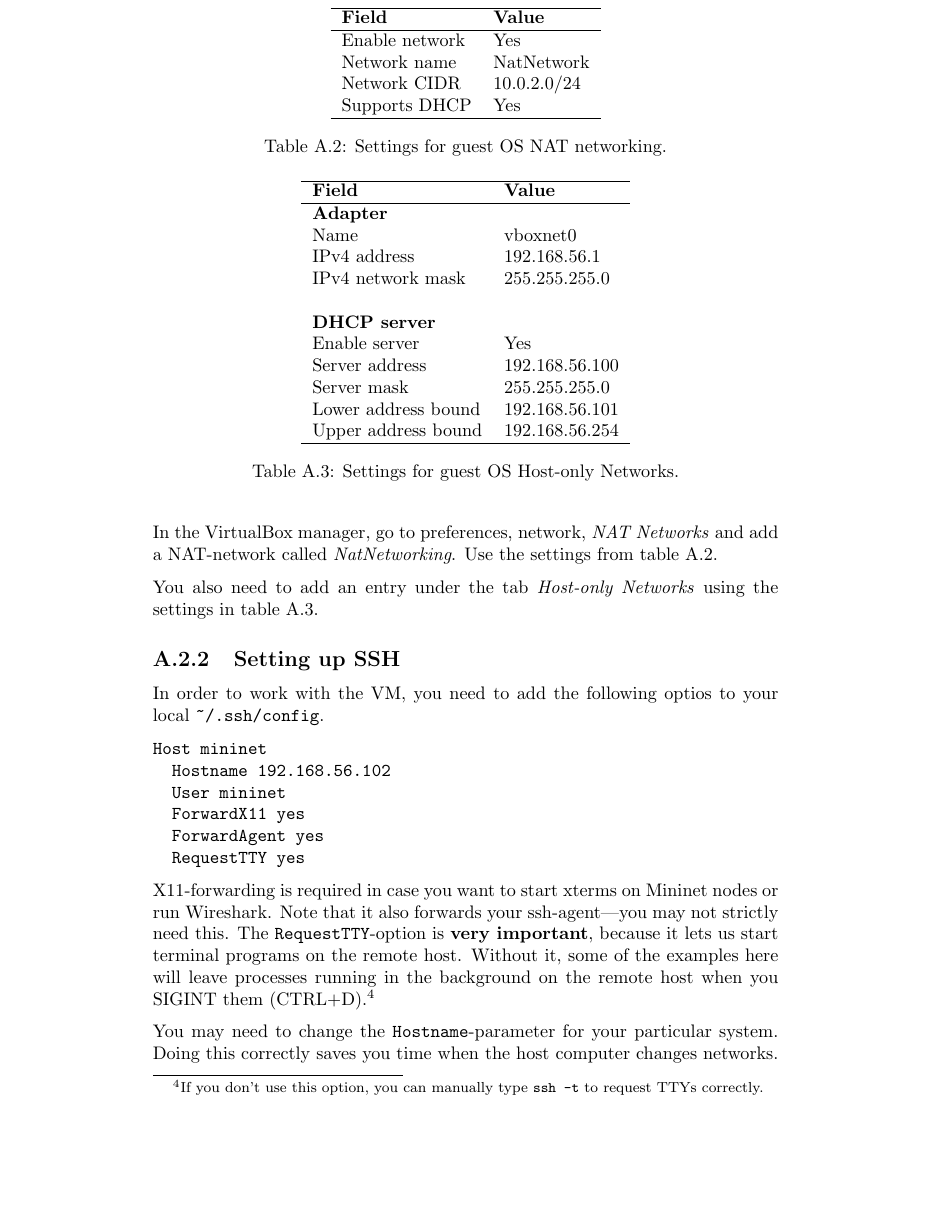
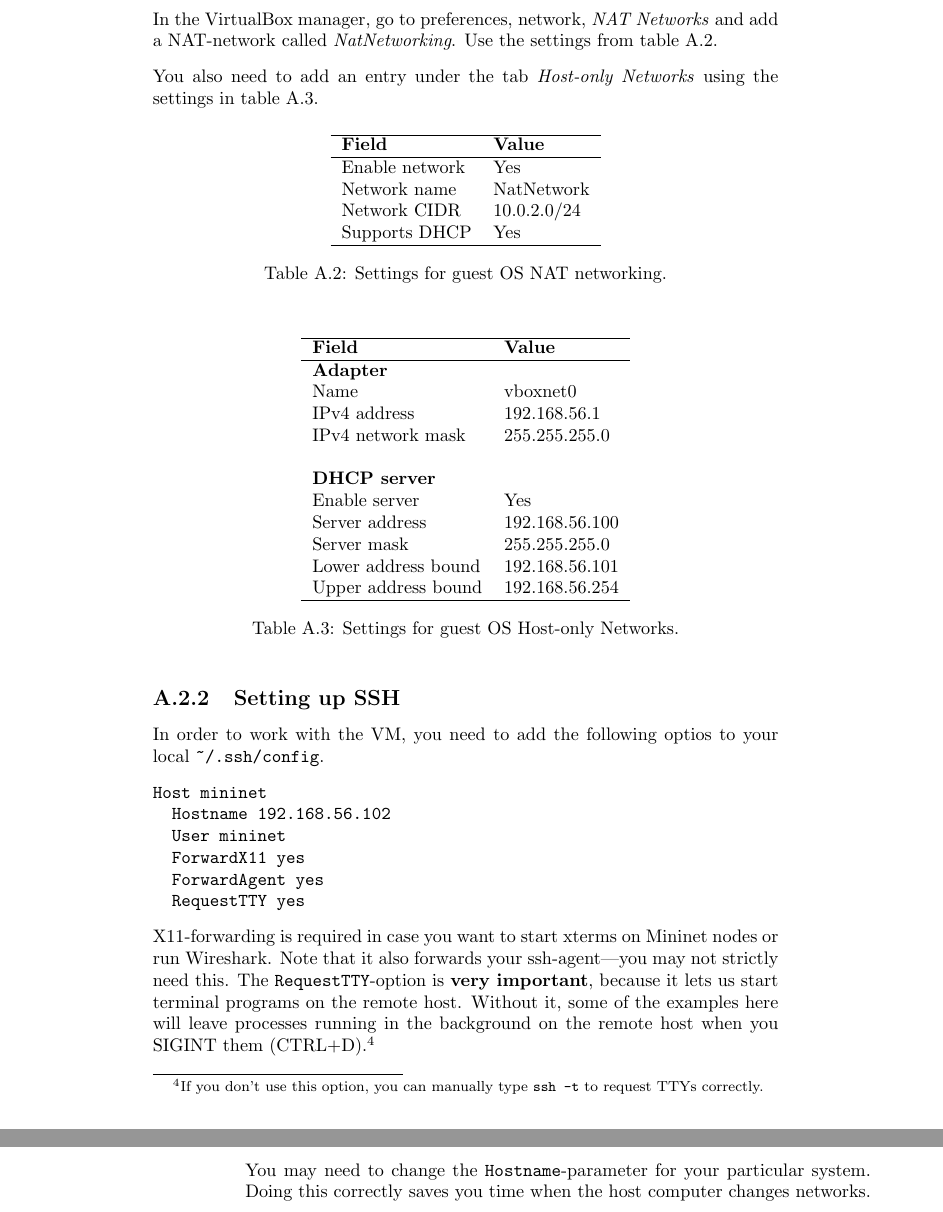
Before and after one commit to cslarsen/bachelor, a LaTeX thesis (thesis/thesis.tex, which reads thesis/appendix-mininet.tex): part of page 57 of 65 before the commit and two parts of pages 57 and 58 of 65 after it, the two joined at a grey line, cut so that both start at the same text, the shorter picture padded with empty space. Compiled offline with pdfLaTeX.

Commit message:
Tables here

```diff
--- a/thesis/appendix-mininet.tex
+++ b/thesis/appendix-mininet.tex
@@ -223,7 +223,7 @@ using the settings in table \vref{table:hostonlynetworks.settings}.
   \label{table:natnetworking.settings}
 \end{table}
 
-\begin{table}
+\begin{table}[H]
   \centering
   \begin{tabular}{ll}
     \hline \textbf{Field} & \textbf{Value} \\
```
Also changed, not shown: thesis/appendix-mininet.tex (2 more changed lines).
